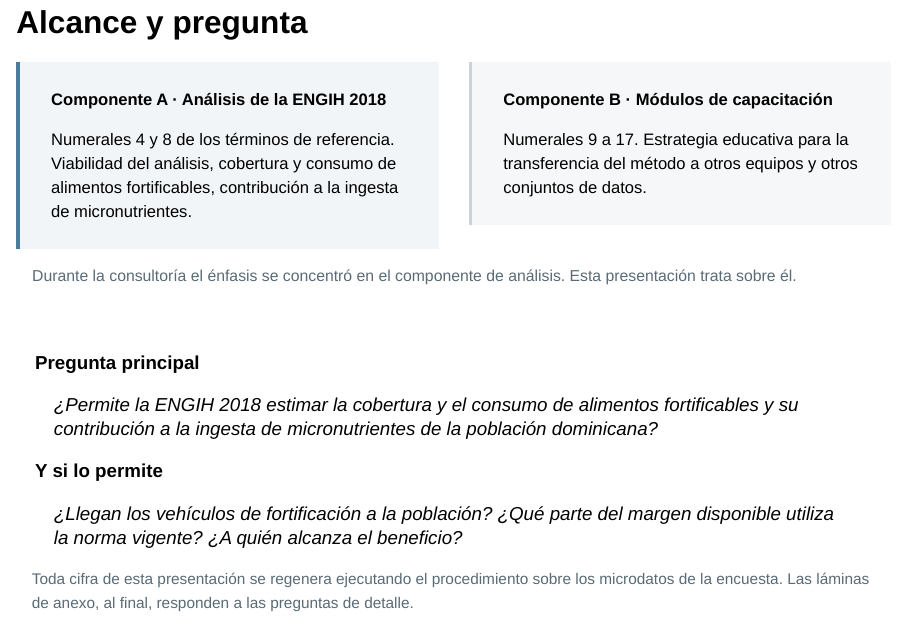
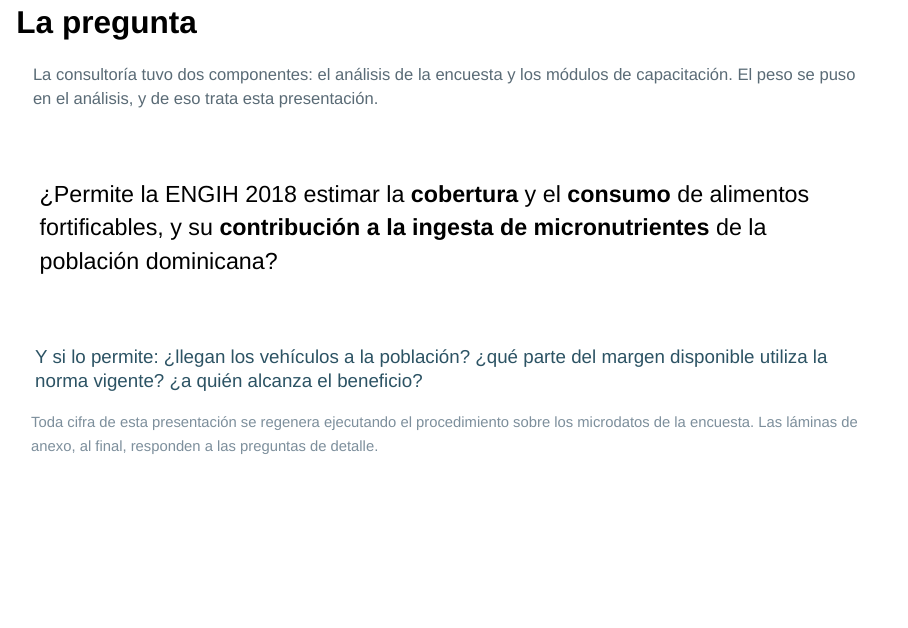
Before and after one commit to maicel1978/analisis_ENGIH2018, a Quarto document (reports/presentacion_cierre.qmd): page 4 of 28 before the commit and page 4 of 27 after it. Rendered offline with R 4.5, knitr and Pandoc in place of Quarto, with nearby package versions; drawn as Slidy slides in place of the format the file asks for; some code elsewhere in the file could not run offline.

Commit message:
Primera lamina: se retiran los numerales y el esquema de componentes
Citar clausulas de los terminos de referencia en la lamina de apertura
encuadra la reunion como una revision contractual. El encuadre de los dos
componentes se resuelve en una frase; la pregunta sostiene la lamina sola,
en tres niveles tipograficos.

Los numerales quedan como dato de reserva para responder de memoria si se
pregunta por el alcance.

Co-Authored-By: Claude Opus 5 <noreply@anthropic.com>
Claude-Session: https://claude.ai/code/session_019T55gNP8ZFJMAXGibgTZFg

````diff
--- a/reports/presentacion_cierre.qmd
+++ b/reports/presentacion_cierre.qmd
@@ -158,28 +158,5 @@ consumo_veh <- function(grupo_, columna) {
 }
 ```
 
-## Alcance y pregunta
+## La pregunta
 
-::: {.columns}
-::: {.column width="48%"}
-::: {style="background:#f1f5f8; border-left:4px solid #4a7c9b; padding:0.55em 0.9em; font-size:0.84em;"}
-**Componente A · Análisis de la ENGIH 2018**
-
-Numerales 4 y 8 de los términos de referencia. Viabilidad del análisis,
-cobertura y consumo de alimentos fortificables, contribución a la ingesta de
-micronutrientes.
-:::
-:::
-::: {.column width="48%"}
-::: {style="background:#f6f7f8; border-left:4px solid #c9d3da; padding:0.55em 0.9em; font-size:0.84em;"}
-**Componente B · Módulos de capacitación**
-
-Numerales 9 a 17. Estrategia educativa para la transferencia del método a
-otros equipos y otros conjuntos de datos.
-:::
-:::
-:::
-
-::: {style="font-size:0.8em; color:#5a6b76; margin-top:0.3em;"}
-Durante la consultoría el énfasis se concentró en el componente de análisis.
-Esta presentación trata sobre él.
@@ -186,15 +164,10 @@ Esta presentación trata sobre él.
+La consultoría tuvo dos componentes: el análisis de la encuesta y los módulos
+de capacitación. El peso se puso en el análisis, y de eso trata esta
+presentación.
 :::
 
 <br>
 
-::: {style="font-size:0.95em;"}
-**Pregunta principal**
-
-> ¿Permite la ENGIH 2018 estimar la cobertura y el consumo de alimentos
-> fortificables y su contribución a la ingesta de micronutrientes de la
-> población dominicana?
-
-**Y si lo permite**
-
-> ¿Llegan los vehículos de fortificación a la población? ¿Qué parte del margen
-> disponible utiliza la norma vigente? ¿A quién alcanza el beneficio?
+::: {style="font-size:1.18em; line-height:1.45;"}
+¿Permite la ENGIH 2018 estimar la **cobertura** y el **consumo** de alimentos
+fortificables, y su **contribución a la ingesta de micronutrientes** de la
@@ -204,3 +180,8 @@ Esta presentación trata sobre él.
+Y si lo permite: ¿llegan los vehículos a la población? ¿qué parte del margen
+disponible utiliza la norma vigente? ¿a quién alcanza el beneficio?
+:::
+
+::: {style="font-size:0.75em; color:#7d8f9c; margin-top:1.1em;"}
 Toda cifra de esta presentación se regenera ejecutando el procedimiento sobre
 los microdatos de la encuesta. Las láminas de anexo, al final, responden a las
 preguntas de detalle.
````
Also changed, not shown: reports/presentacion_cierre.qmd (6 more changed lines).
